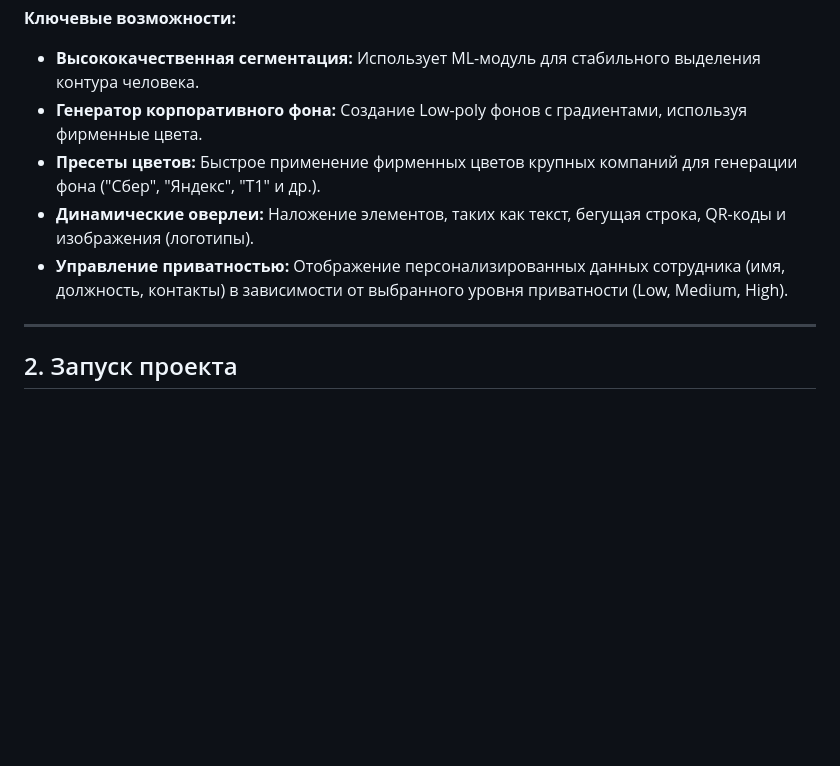
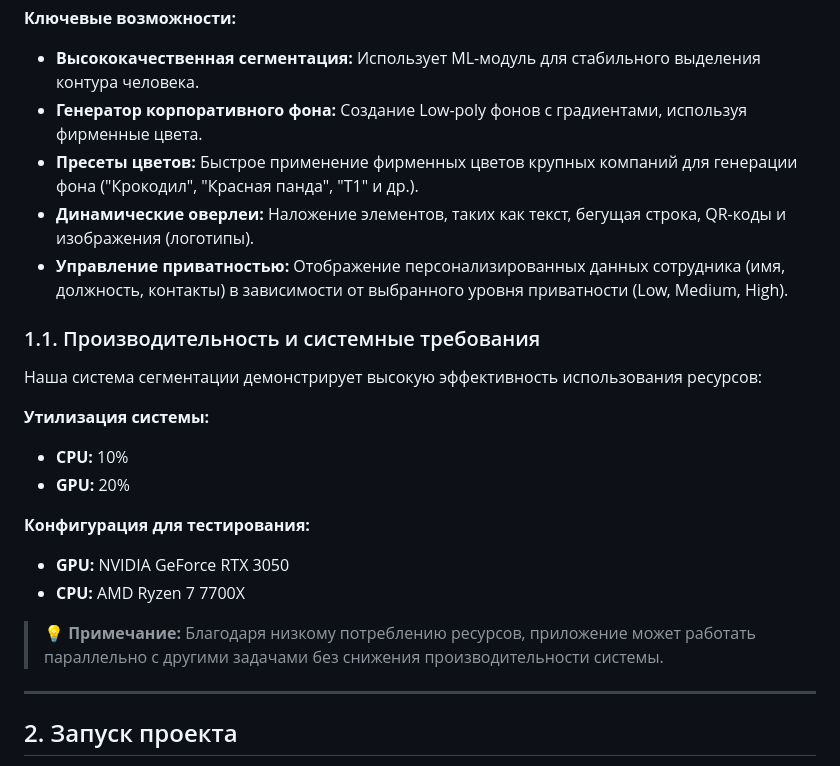
Before and after one commit to BADFATMAX/t1_segmentation_hack, a Markdown page: Instruction/README.md, the part around the change. Drawn GitHub-style; blank space fills up the shorter version.

```diff
--- a/Instruction/README.md
+++ b/Instruction/README.md
@@ -10,9 +10,23 @@
 
 * **Высококачественная сегментация:** Использует ML-модуль для стабильного выделения контура человека.
 * **Генератор корпоративного фона:** Создание Low-poly фонов с градиентами, используя фирменные цвета.
-* **Пресеты цветов:** Быстрое применение фирменных цветов крупных компаний для генерации фона ("Сбер", "Яндекс", "Т1" и др.).
+* **Пресеты цветов:** Быстрое применение фирменных цветов крупных компаний для генерации фона ("Крокодил", "Красная панда", "Т1" и др.).
 * **Динамические оверлеи:** Наложение элементов, таких как текст, бегущая строка, QR-коды и изображения (логотипы).
 * **Управление приватностью:** Отображение персонализированных данных сотрудника (имя, должность, контакты) в зависимости от выбранного уровня приватности (Low, Medium, High).
+
+### 1.1. Производительность и системные требования
+
+Наша система сегментации демонстрирует высокую эффективность использования ресурсов:
+
+**Утилизация системы:**
+* **CPU:** 10%
+* **GPU:** 20%
+
+**Конфигурация для тестирования:**
+* **GPU:** NVIDIA GeForce RTX 3050
+* **CPU:** AMD Ryzen 7 7700X
+
+> 💡 **Примечание:** Благодаря низкому потреблению ресурсов, приложение может работать параллельно с другими задачами без снижения производительности системы.
 
 ***
 
```
